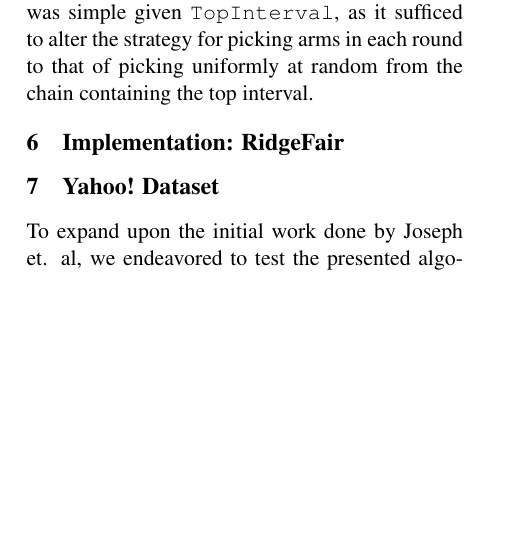
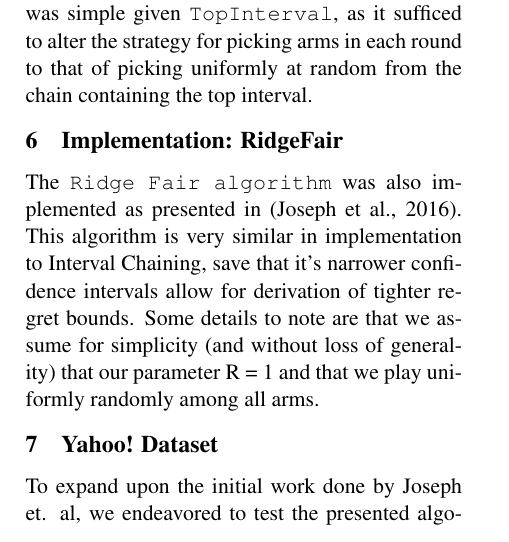
Before and after one commit to jtcho/FairMachineLearning, a LaTeX document (paper/paper.tex): part of one column of page 1 of 3 before the commit and part of one column of page 1 of 4 after it, cut so that both start at the same text, the shorter picture padded with empty space. Compiled offline with pdfLaTeX.

Commit message:
added ridge fair blurb

```diff
--- a/paper/paper.tex
+++ b/paper/paper.tex
@@ -98,6 +98,8 @@ The implementation for \texttt{IntervalChaining} was simple given \texttt{TopInt
 
 \section{Implementation: RidgeFair}
 
+The \texttt{Ridge Fair algorithm} was also implemented as presented in (Joseph et al., 2016). This algorithm is very similar in implementation to Interval Chaining, save that it’s narrower confidence intervals allow for derivation of tighter regret bounds. Some details to note are that we assume for simplicity (and without loss of generality) that our parameter R = 1 and that we play uniformly randomly among all arms.
+
 \section{Yahoo! Dataset}
 
 To expand upon the initial work done by Joseph et. al, we endeavored to test the presented algorithms on a real dataset. A Yahoo! dataset containing logs of user-visits to the front page was procured to evaluate our contextual bandits algorithms. Each log entry details the following:
```
